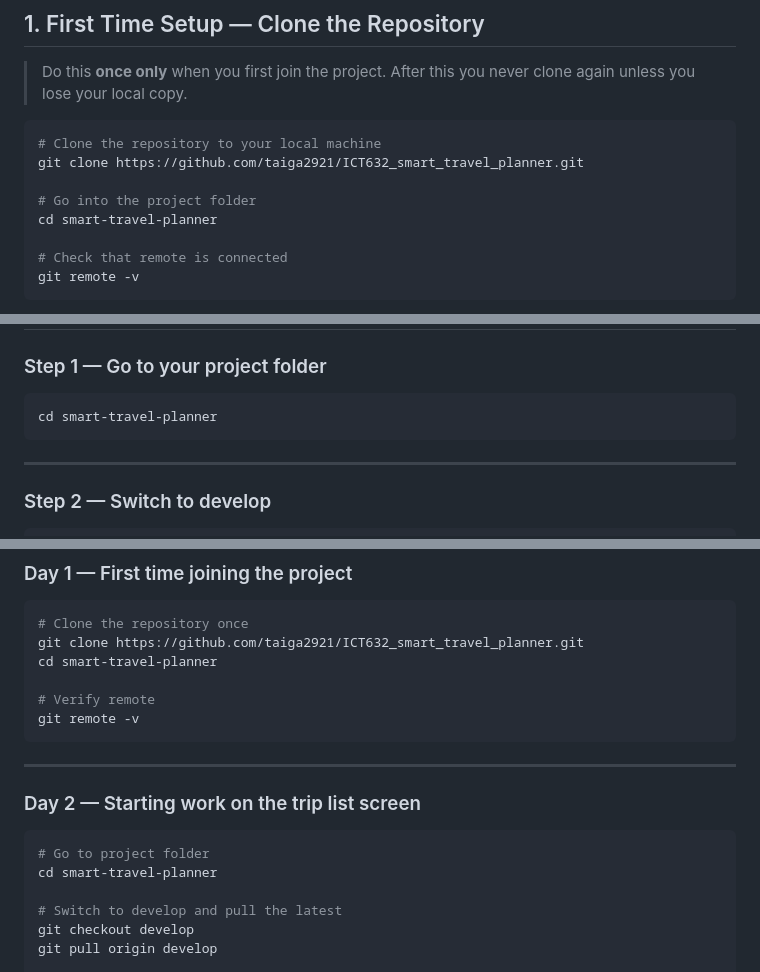
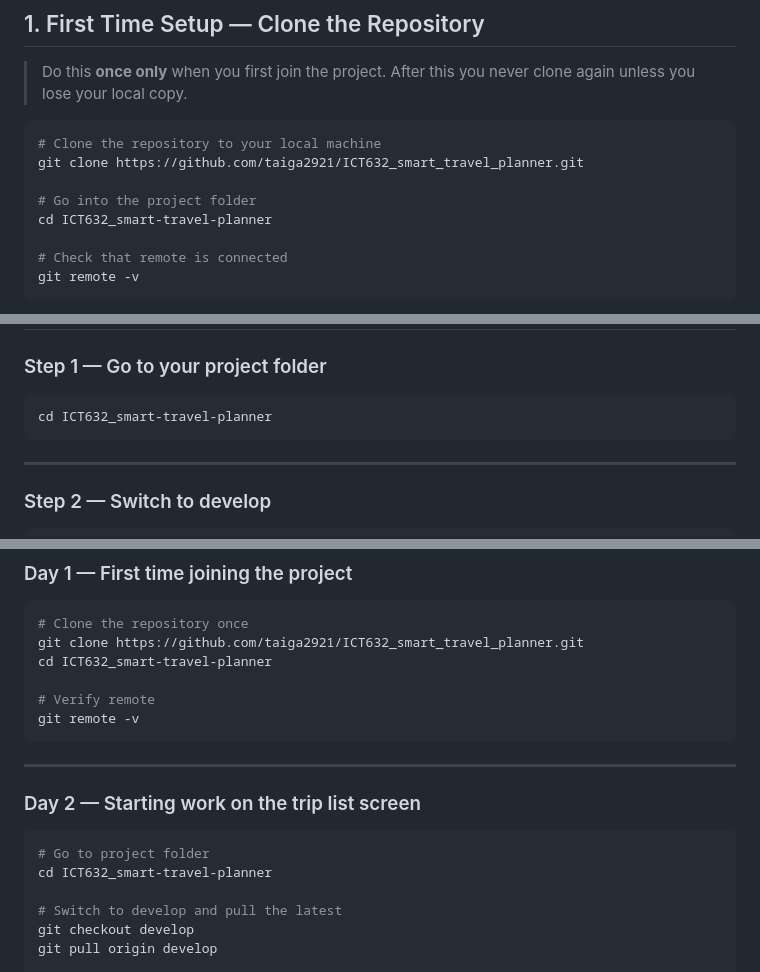
Before and after one commit to taiga2921/ICT632_smart_travel_planner, a Markdown page: docs/github-workflow.md, 3 parts joined by grey strips. Rendered like a GitHub page.

Commit message:
update github workflow

````diff
--- a/docs/github-workflow.md
+++ b/docs/github-workflow.md
@@ -33,7 +33,7 @@ Follow this workflow every time you work on the project.
 git clone https://github.com/taiga2921/ICT632_smart_travel_planner.git
 
 # Go into the project folder
-cd smart-travel-planner
+cd ICT632_smart-travel-planner
 
 # Check that remote is connected
 git remote -v
@@ -135,7 +135,7 @@ START OF SESSION
 ### Step 1 — Go to your project folder
 
 ```bash
-cd smart-travel-planner
+cd ICT632_smart-travel-planner
 ```
 
 ---
@@ -652,7 +652,7 @@ This is a full example of **Member 1** working on the trip list screen from star
 ```bash
 # Clone the repository once
 git clone https://github.com/taiga2921/ICT632_smart_travel_planner.git
-cd smart-travel-planner
+cd ICT632_smart-travel-planner
 
 # Verify remote
 git remote -v
@@ -666,7 +666,7 @@ git remote -v
 
 ```bash
 # Go to project folder
-cd smart-travel-planner
+cd ICT632_smart-travel-planner
 
 # Switch to develop and pull the latest
 git checkout develop
````
Also changed, not shown: other parts of docs/github-workflow.md (+3 -3 lines).
